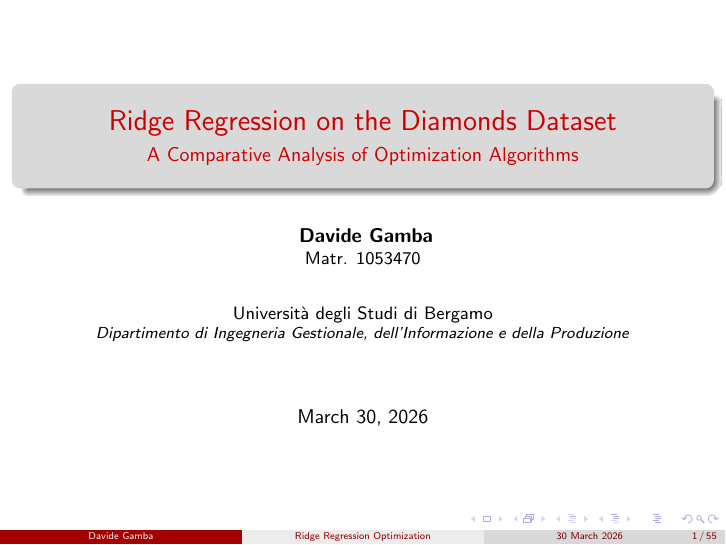
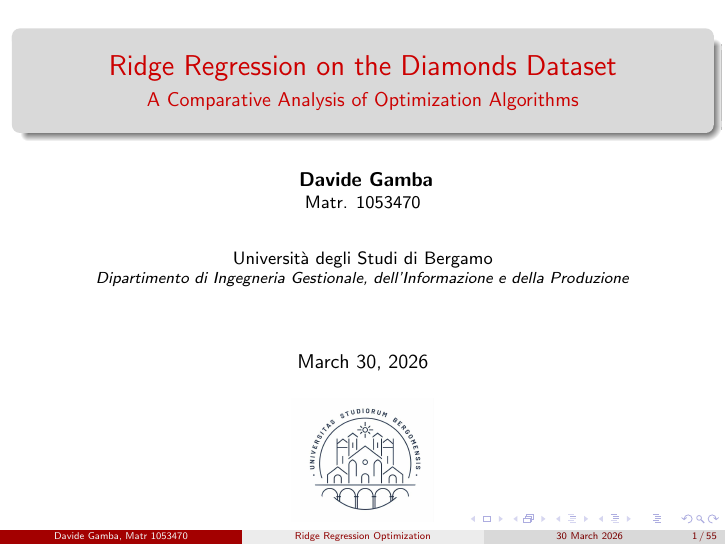
Before and after one commit to gambadavide96/diamonds-optimization, LaTeX slides (latex/slide.tex): page 1 of 55. Compiled offline with pdfLaTeX.

Commit message:
Add unibg logo

```diff
--- a/latex/slide.tex
+++ b/latex/slide.tex
@@ -12,9 +12,7 @@
 \title[Ridge Regression Optimization]{Ridge Regression on the Diamonds Dataset}
 \subtitle{A Comparative Analysis of Optimization Algorithms}
 
-% Tra le parentesi quadre c'è quello che finirà nel footer.
-% Tra le parentesi graffe c'è quello che finirà sulla copertina.
-\author[Davide Gamba]{
+\author[Davide Gamba, Matr 1053470]{
     \textbf{Davide Gamba} \texorpdfstring{\\}{, }
     \small Matr. 1053470 \texorpdfstring{\\ \vspace{0.6cm}}{ - }
     \small Università degli Studi di Bergamo \texorpdfstring{\\}{, }
@@ -22,6 +20,7 @@
 }
 
 \date[30 March 2026]{March 30, 2026}
+\titlegraphic{\includegraphics[width=2.5cm]{../images/logo-unibg.jpg}}
 
 \begin{document}
 
```
Also changed, not shown: images/logo-unibg.jpg (added), latex/slide.pdf, 4 other files.
